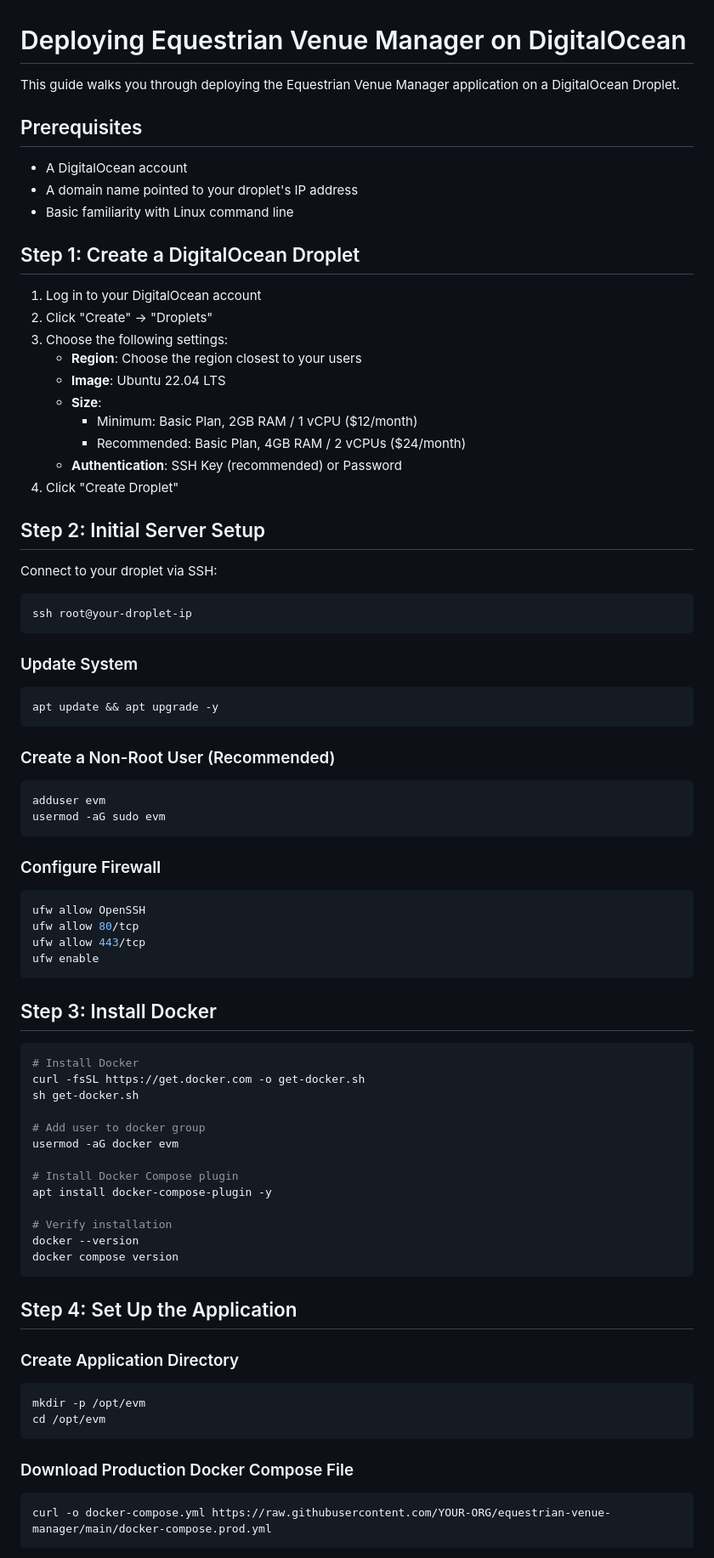
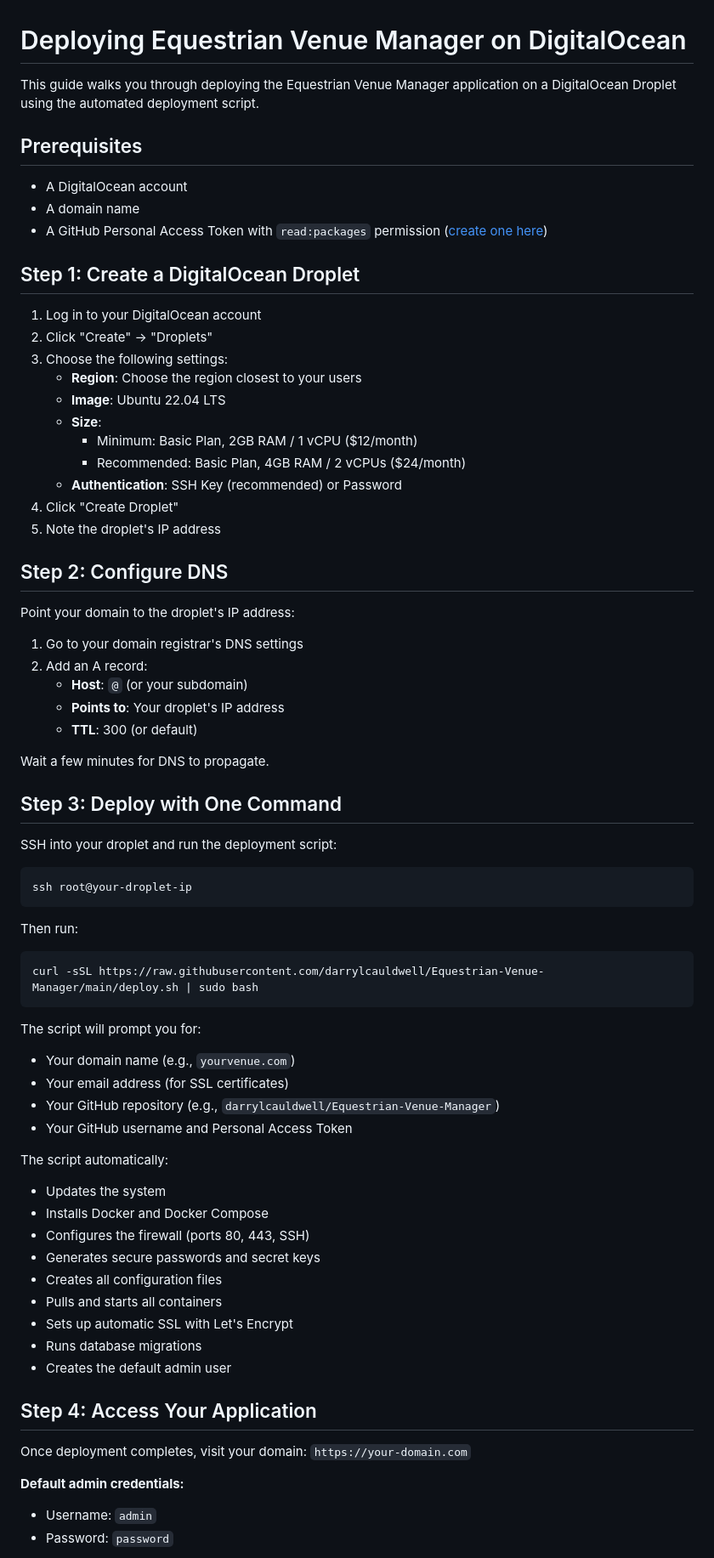
Before and after one commit to darrylcauldwell/Equestrian-Venue-Manager, a Markdown page: docs/deployment-digitalocean.md, the part around the change printed below. Shown: that part at 85% size. Rendered like a GitHub page.

Commit message:
Simplify DigitalOcean docs to use deploy.sh script

````diff
--- a/docs/deployment-digitalocean.md
+++ b/docs/deployment-digitalocean.md
@@ -1,12 +1,12 @@
 # Deploying Equestrian Venue Manager on DigitalOcean
 
-This guide walks you through deploying the Equestrian Venue Manager application on a DigitalOcean Droplet.
+This guide walks you through deploying the Equestrian Venue Manager application on a DigitalOcean Droplet using the automated deployment script.
 
 ## Prerequisites
 
 - A DigitalOcean account
-- A domain name pointed to your droplet's IP address
-- Basic familiarity with Linux command line
+- A domain name
+- A GitHub Personal Access Token with `read:packages` permission ([create one here](https://github.com/settings/tokens))
 
 ## Step 1: Create a DigitalOcean Droplet
 
@@ -20,67 +20,56 @@ This guide walks you through deploying the Equestrian Venue Manager application
      - Recommended: Basic Plan, 4GB RAM / 2 vCPUs ($24/month)
    - **Authentication**: SSH Key (recommended) or Password
 4. Click "Create Droplet"
+5. Note the droplet's IP address
 
-## Step 2: Initial Server Setup
+## Step 2: Configure DNS
 
-Connect to your droplet via SSH:
+Point your domain to the droplet's IP address:
+
+1. Go to your domain registrar's DNS settings
+2. Add an A record:
+   - **Host**: `@` (or your subdomain)
+   - **Points to**: Your droplet's IP address
+   - **TTL**: 300 (or default)
+
+Wait a few minutes for DNS to propagate.
+
+## Step 3: Deploy with One Command
+
+SSH into your droplet and run the deployment script:
 
 ```bash
 ssh root@your-droplet-ip
 ```
 
-### Update System
+Then run:
 
 ```bash
-apt update && apt upgrade -y
+curl -sSL https://raw.githubusercontent.com/darrylcauldwell/Equestrian-Venue-Manager/main/deploy.sh | sudo bash
 ```
 
-### Create a Non-Root User (Recommended)
+The script will prompt you for:
+- Your domain name (e.g., `yourvenue.com`)
+- Your email address (for SSL certificates)
+- Your GitHub repository (e.g., `darrylcauldwell/Equestrian-Venue-Manager`)
+- Your GitHub username and Personal Access Token
 
-```bash
-adduser evm
-usermod -aG sudo evm
-```
+The script automatically:
+- Updates the system
+- Installs Docker and Docker Compose
+- Configures the firewall (ports 80, 443, SSH)
+- Generates secure passwords and secret keys
+- Creates all configuration files
+- Pulls and starts all containers
+- Sets up automatic SSL with Let's Encrypt
+- Runs database migrations
+- Creates the default admin user
 
-### Configure Firewall
+## Step 4: Access Your Application
 
-```bash
-ufw allow OpenSSH
-ufw allow 80/tcp
-ufw allow 443/tcp
-ufw enable
-```
+Once deployment completes, visit your domain: `https://your-domain.com`
 
-## Step 3: Install Docker
+**Default admin credentials:**
+- Username: `admin`
+- Password: `password`
 
-```bash
-# Install Docker
-curl -fsSL https://get.docker.com -o get-docker.sh
-sh get-docker.sh
-
-# Add user to docker group
-usermod -aG docker evm
-
-# Install Docker Compose plugin
-apt install docker-compose-plugin -y
-
-# Verify installation
-docker --version
-docker compose version
-```
-
-## Step 4: Set Up the Application
-
-### Create Application Directory
-
-```bash
-mkdir -p /opt/evm
-cd /opt/evm
-```
-
-### Download Production Docker Compose File
-
-```bash
-curl -o docker-compose.yml https://raw.githubusercontent.com/YOUR-ORG/equestrian-venue-manager/main/docker-compose.prod.yml
-```
-
````
Also changed, not shown: other parts of docs/deployment-digitalocean.md (+74 -177 lines).
